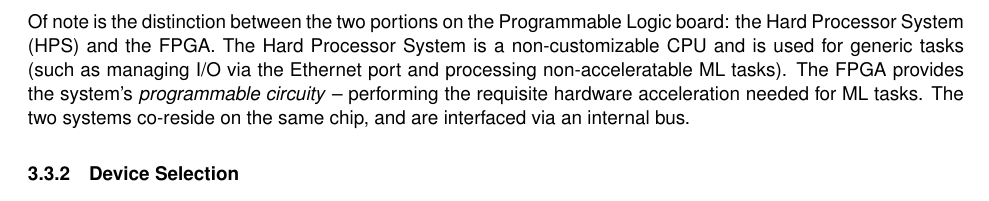
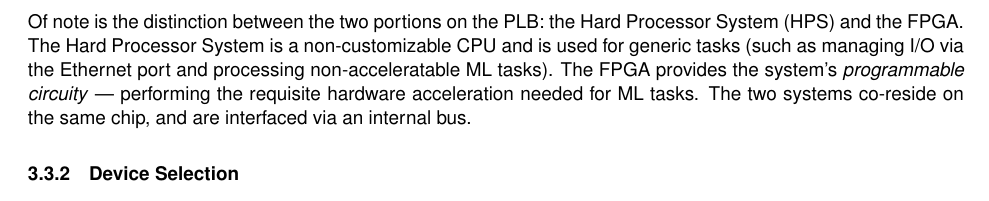
Before and after one commit to Capstone-Skynet/Capstone-Skynet.github.io, a LaTeX document (docs/design/design_document.tex, which reads docs/design/3_1_3_programmable_logic.tex): part of page 9 of 12, cut so that both start at the same text. Compiled offline with pdfLaTeX.

Commit message:
Update docs/design/3_1_3_programmable_logic.tex
Co-Authored-By: Muchen He <mansurhe@outlook.com>

```diff
--- a/docs/design/3_1_3_programmable_logic.tex
+++ b/docs/design/3_1_3_programmable_logic.tex
@@ -3,7 +3,7 @@ The Programmable Logic board manages the hardware-accelerated ML application, pe
 
 A decomposition of the system is seen on the right in Figure \ref{pcdiag}.
 
-Of note is the distinction between the two portions on the Programmable Logic board: the Hard Processor System (HPS) and the FPGA. The Hard Processor System is a non-customizable CPU and is used for generic tasks (such as managing I/O via the Ethernet port and processing non-acceleratable ML tasks). The FPGA provides the system's \textit{programmable circuity} -- performing the requisite hardware acceleration needed for ML tasks. The two systems co-reside on the same chip, and are interfaced via an internal bus.
+Of note is the distinction between the two portions on the PLB: the Hard Processor System (HPS) and the FPGA. The Hard Processor System is a non-customizable CPU and is used for generic tasks (such as managing I/O via the Ethernet port and processing non-acceleratable ML tasks). The FPGA provides the system's \textit{programmable circuity} --- performing the requisite hardware acceleration needed for ML tasks. The two systems co-reside on the same chip, and are interfaced via an internal bus.
 
 \subsubsection{Device Selection}
 The selected Programmable Logic board is the \textit{ZedBoard SoC Development board} (pictured in Figure \ref{zedboard}), manufactured by Digilent.
```
